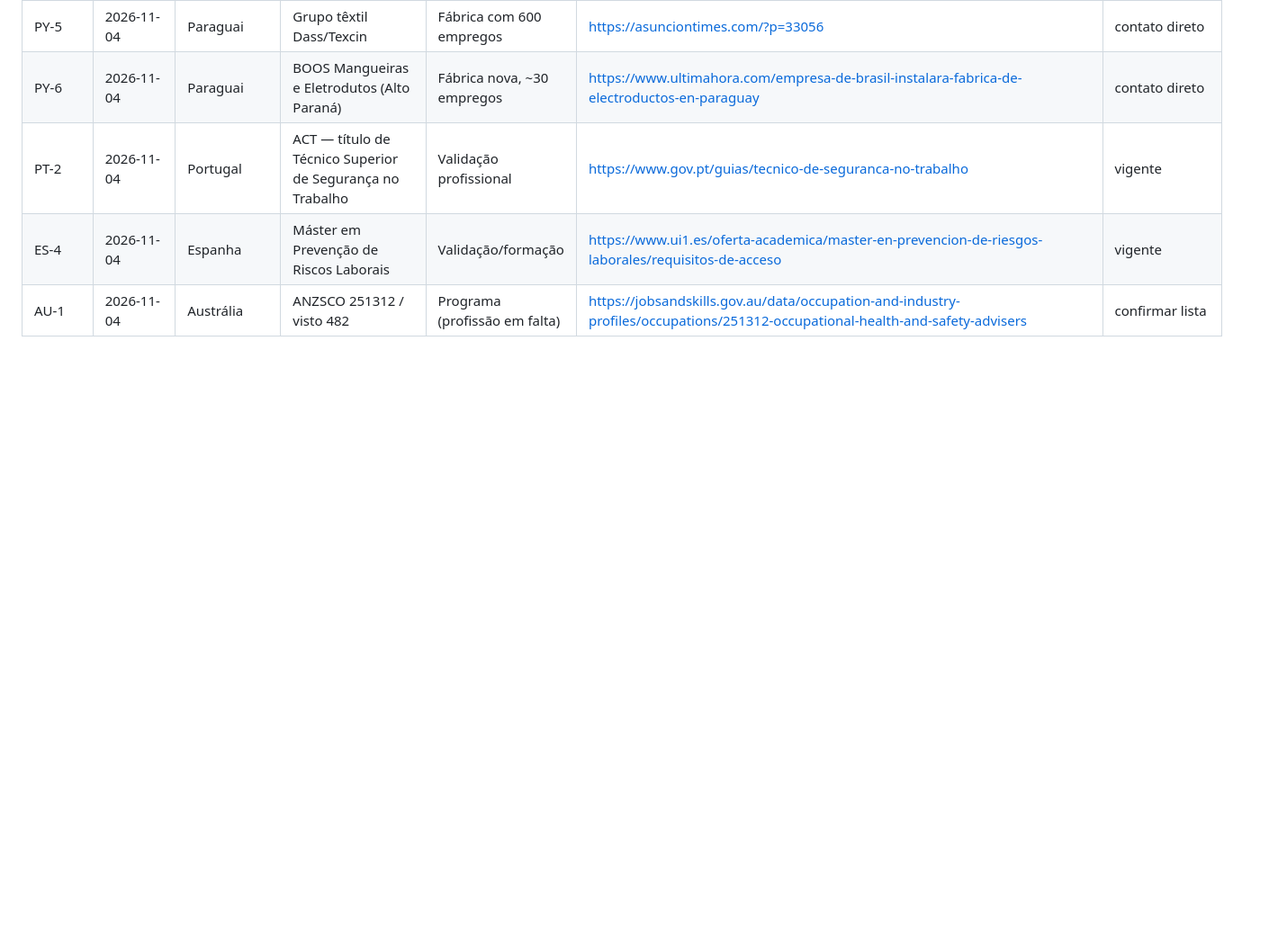
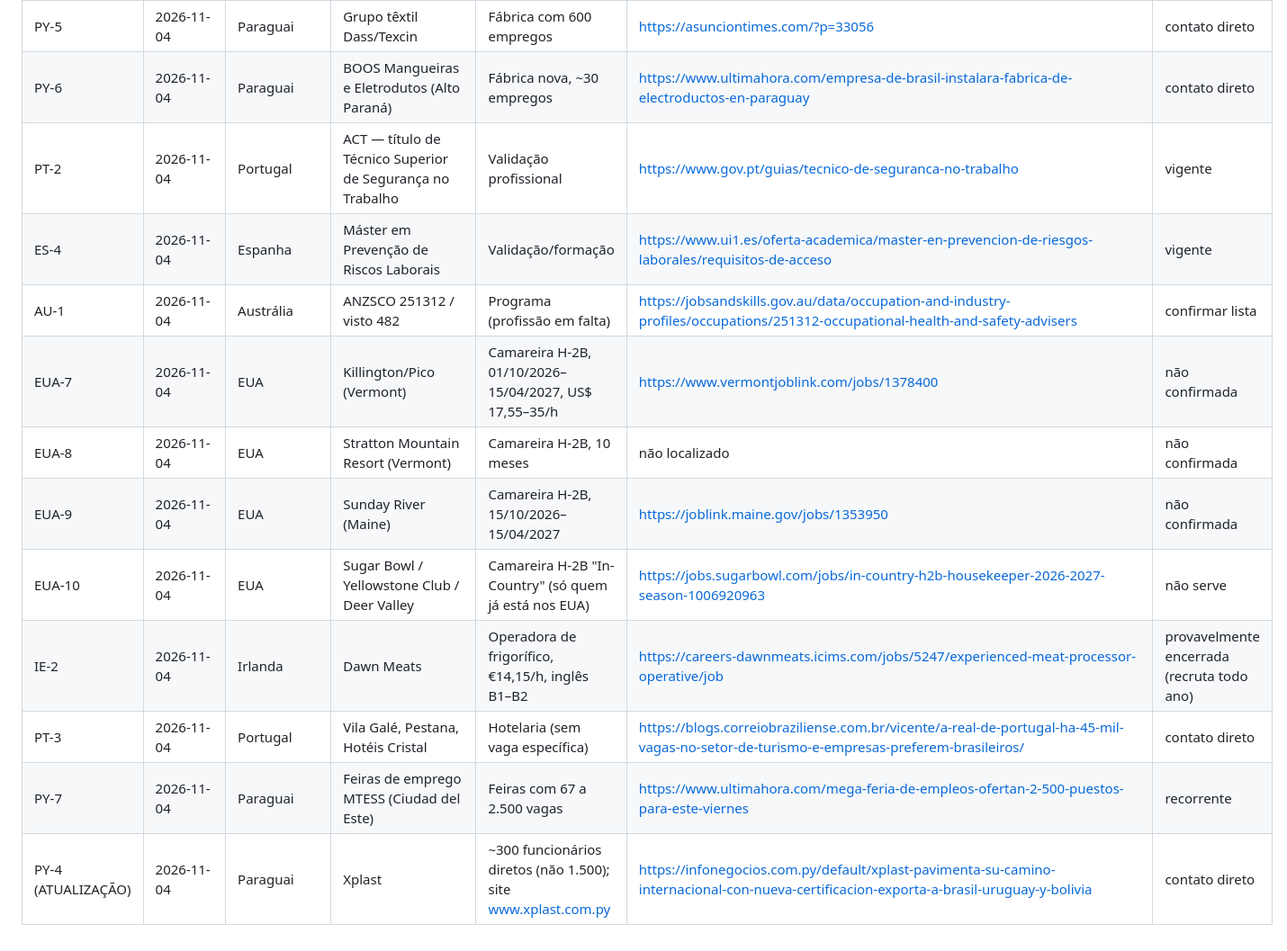
Before and after one commit to nubiaaanjos-lira/meu-bolso, a Markdown page: pesquisa-mudanca-2027/vagas-ja-apresentadas.md, the part around the change. Shown at 90% size. Drawn GitHub-style; blank space fills up the shorter version.

Commit message:
Pesquisa Mudança 2027: relatório de 04/11/2026 12h51
Co-Authored-By: Claude Opus 5.5 <noreply@anthropic.com>
Claude-Session: https://claude.ai/code/session_01J69qd59nS72imHbWcCb7oi

```diff
--- a/pesquisa-mudanca-2027/vagas-ja-apresentadas.md
+++ b/pesquisa-mudanca-2027/vagas-ja-apresentadas.md
@@ -41,3 +41,11 @@ Atualize esta lista a cada pesquisa. Não repita um item, a não ser que haja no
 | PT-2 | 2026-11-04 | Portugal | ACT — título de Técnico Superior de Segurança no Trabalho | Validação profissional | https://www.gov.pt/guias/tecnico-de-seguranca-no-trabalho | vigente |
 | ES-4 | 2026-11-04 | Espanha | Máster em Prevenção de Riscos Laborais | Validação/formação | https://www.ui1.es/oferta-academica/master-en-prevencion-de-riesgos-laborales/requisitos-de-acceso | vigente |
 | AU-1 | 2026-11-04 | Austrália | ANZSCO 251312 / visto 482 | Programa (profissão em falta) | https://jobsandskills.gov.au/data/occupation-and-industry-profiles/occupations/251312-occupational-health-and-safety-advisers | confirmar lista |
+| EUA-7 | 2026-11-04 | EUA | Killington/Pico (Vermont) | Camareira H-2B, 01/10/2026–15/04/2027, US$ 17,55–35/h | https://www.vermontjoblink.com/jobs/1378400 | não confirmada |
+| EUA-8 | 2026-11-04 | EUA | Stratton Mountain Resort (Vermont) | Camareira H-2B, 10 meses | não localizado | não confirmada |
+| EUA-9 | 2026-11-04 | EUA | Sunday River (Maine) | Camareira H-2B, 15/10/2026–15/04/2027 | https://joblink.maine.gov/jobs/1353950 | não confirmada |
+| EUA-10 | 2026-11-04 | EUA | Sugar Bowl / Yellowstone Club / Deer Valley | Camareira H-2B "In-Country" (só quem já está nos EUA) | https://jobs.sugarbowl.com/jobs/in-country-h2b-housekeeper-2026-2027-season-1006920963 | não serve |
+| IE-2 | 2026-11-04 | Irlanda | Dawn Meats | Operadora de frigorífico, €14,15/h, inglês B1–B2 | https://careers-dawnmeats.icims.com/jobs/5247/experienced-meat-processor-operative/job | provavelmente encerrada (recruta todo ano) |
+| PT-3 | 2026-11-04 | Portugal | Vila Galé, Pestana, Hotéis Cristal | Hotelaria (sem vaga específica) | https://blogs.correiobraziliense.com.br/vicente/a-real-de-portugal-ha-45-mil-vagas-no-setor-de-turismo-e-empresas-preferem-brasileiros/ | contato direto |
+| PY-7 | 2026-11-04 | Paraguai | Feiras de emprego MTESS (Ciudad del Este) | Feiras com 67 a 2.500 vagas | https://www.ultimahora.com/mega-feria-de-empleos-ofertan-2-500-puestos-para-este-viernes | recorrente |
+| PY-4 (ATUALIZAÇÃO) | 2026-11-04 | Paraguai | Xplast | ~300 funcionários diretos (não 1.500); site www.xplast.com.py | https://infonegocios.com.py/default/xplast-pavimenta-su-camino-internacional-con-nueva-certificacion-exporta-a-brasil-uruguay-y-bolivia | contato direto |
```
Also changed, not shown: pesquisa-mudanca-2027/relatorios/2026-11-04-12h51.md (added, +159 -0 lines).
